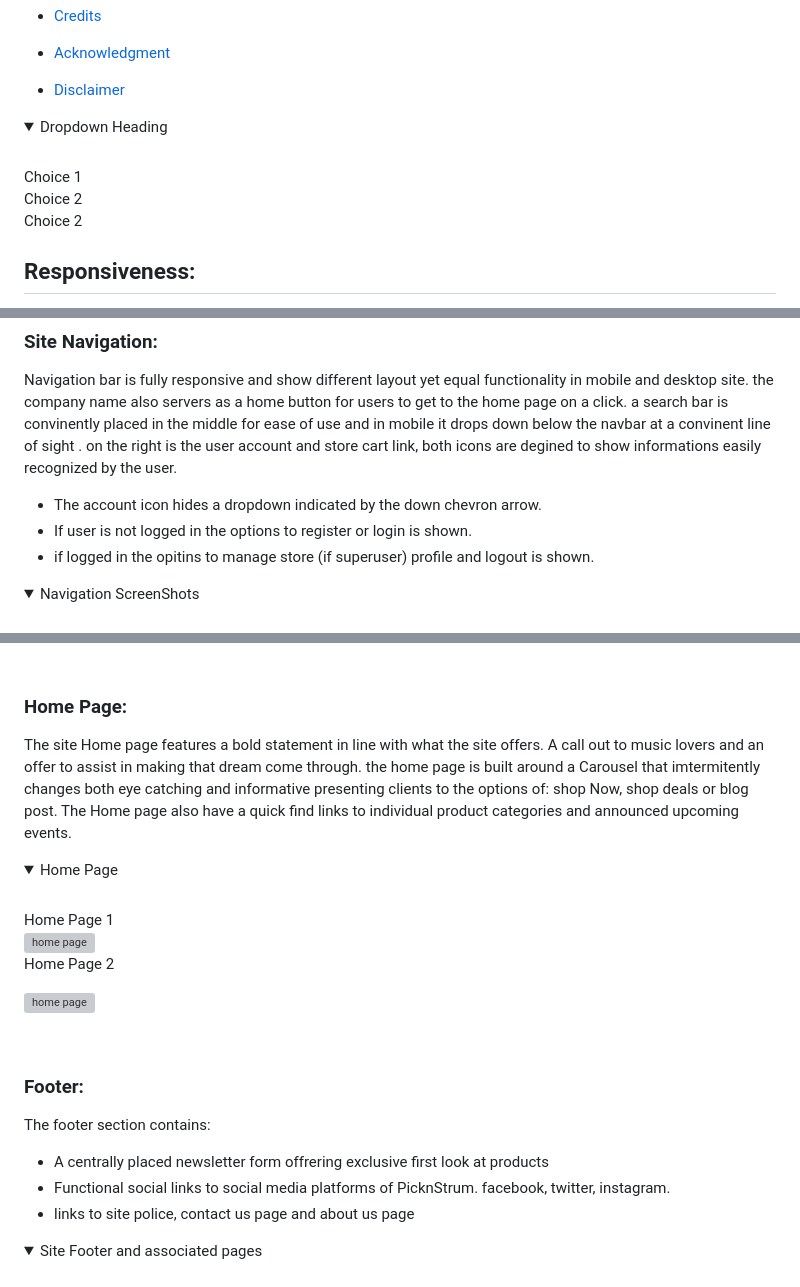
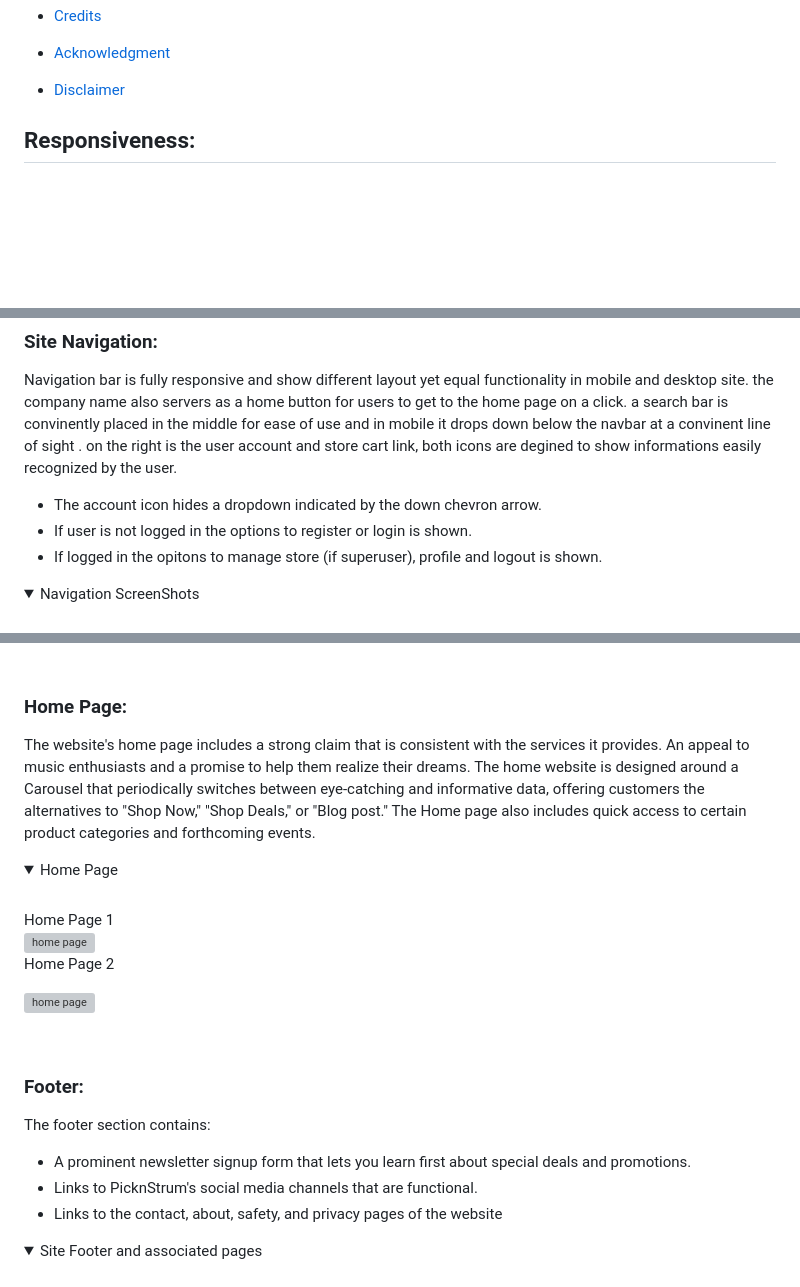
Before and after one commit to SamuelUkachukwu/PICKnSTRUM, a Markdown page: README.md, 3 parts joined by grey strips. Rendered like a GitHub page; folded sections open; blank space fills up the shorter version; grey boxes are pictures that could not be loaded.

```diff
--- a/README.md
+++ b/README.md
@@ -30,14 +30,6 @@ Pick&Strum is a specially designed website application for a business that sells
 
 - [Disclaimer](#disclaimer)
 
-<details>
-<summary>Dropdown Heading</summary>
-<br>
-Choice 1
-<br> Choice 2
-<br> Choice 2
-<br>
-</details>
 
 ## Responsiveness:
 The site is responsive and can be easily accessed with full functionality in full screen, tablet and mobile screen
@@ -87,7 +79,7 @@ a search bar is convinently placed in the middle for ease of use and in mobile i
 on the right is the user account and store cart link, both icons are degined to show informations easily recognized by the user.
 * The account icon hides a dropdown indicated by the down chevron arrow.
 * If user is not logged in the options to register or login is shown.
-* if logged in the opitins to manage store (if superuser) profile and logout is shown.
+* If logged in the opitons to manage store (if superuser), profile and logout is shown.
 
 <details>
 <summary>Navigation ScreenShots</summary>
@@ -111,9 +103,9 @@ on the right is the user account and store cart link, both icons are degined to
 <br>
 
 ### Home Page:
-The site Home page features a bold statement in line with what the site offers. A call out to music lovers and an offer to assist in making that dream come through.
-the home page is built around a Carousel that imtermitently changes both eye catching and informative presenting clients to the options of: shop Now, shop deals or blog post.
-The Home page also have a quick find links to individual product categories and announced upcoming events.
+The website's home page includes a strong claim that is consistent with the services it provides. An appeal to music enthusiasts and a promise to help them realize their dreams.
+The home website is designed around a Carousel that periodically switches between eye-catching and informative data, offering customers the alternatives to "Shop Now," "Shop Deals," or "Blog post."
+The Home page also includes quick access to certain product categories and forthcoming events.
 <details>
 <summary>Home Page</summary>
 <br> Home Page 1
@@ -128,9 +120,9 @@ The Home page also have a quick find links to individual product categories and
 
 ### Footer:
 The footer section contains:
-* A centrally placed newsletter form offrering exclusive first look at products
-* Functional social links to social media platforms of PicknStrum. facebook, twitter, instagram.
-* links to site police, contact us page and about us page
+* A prominent newsletter signup form that lets you learn first about special deals and promotions.
+* Links to PicknStrum's social media channels that are functional.
+* Links to the contact, about, safety, and privacy pages of the website
 
 <details>
 <summary>Site Footer and associated pages</summary>
```
Also changed, not shown: other parts of README.md (+13 -19 lines), deployment.md (+1 -1 lines), test.md (+17 -7 lines), readme_imgs/add-product.png (added), readme_imgs/contact-us1.png (added), readme_imgs/css-validation.png (added), readme_imgs/delete-product.png (added), readme_imgs/edit-product.png (added), readme_imgs/light-house.png (added), 5 other files.
